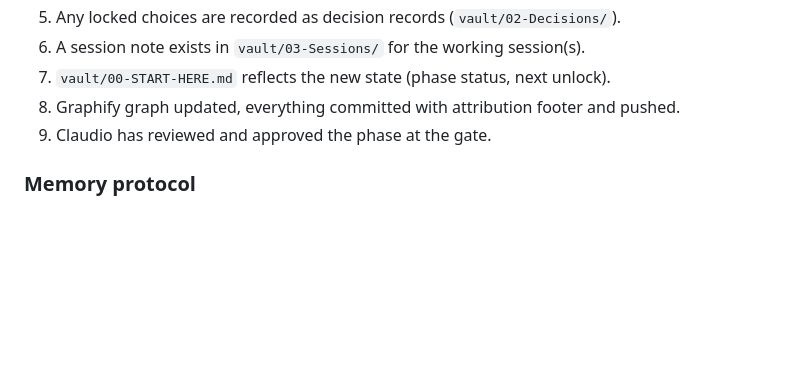
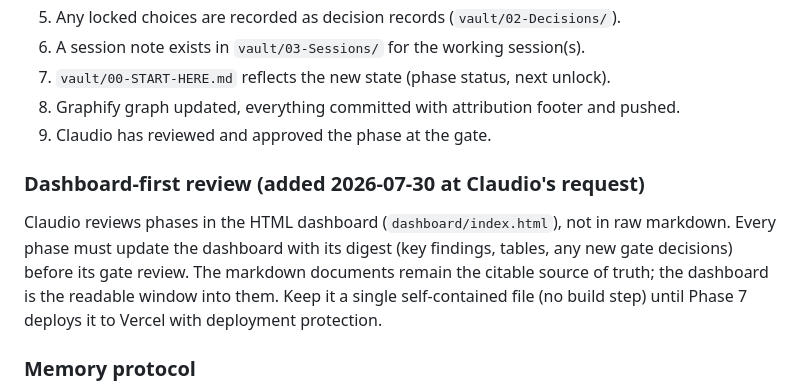
Before and after one commit to mollyparty/waypoint, a Markdown page: research/00-RESEARCH-PLAYBOOK.md, the part around the change. GitHub-like rendering; blank space fills up the shorter version.

Commit message:
docs: playbook amendment, dashboard-first gate reviews
Agent-Attribution: computer=LAPTOP-P4IBPF57; tool=Cursor; version=3.13.25; timestamp=2026-07-30 17:02:00 UTC-4

Co-authored-by: Cursor <cursoragent@cursor.com>

```diff
--- a/research/00-RESEARCH-PLAYBOOK.md
+++ b/research/00-RESEARCH-PLAYBOOK.md
@@ -52,6 +52,10 @@ A phase is done only when all of the following are true:
 7. `vault/00-START-HERE.md` reflects the new state (phase status, next unlock).
 8. Graphify graph updated, everything committed with attribution footer and pushed.
 9. Claudio has reviewed and approved the phase at the gate.
+
+### Dashboard-first review (added 2026-07-30 at Claudio's request)
+
+Claudio reviews phases in the HTML dashboard (`dashboard/index.html`), not in raw markdown. Every phase must update the dashboard with its digest (key findings, tables, any new gate decisions) before its gate review. The markdown documents remain the citable source of truth; the dashboard is the readable window into them. Keep it a single self-contained file (no build step) until Phase 7 deploys it to Vercel with deployment protection.
 
 ### Memory protocol
 
```
